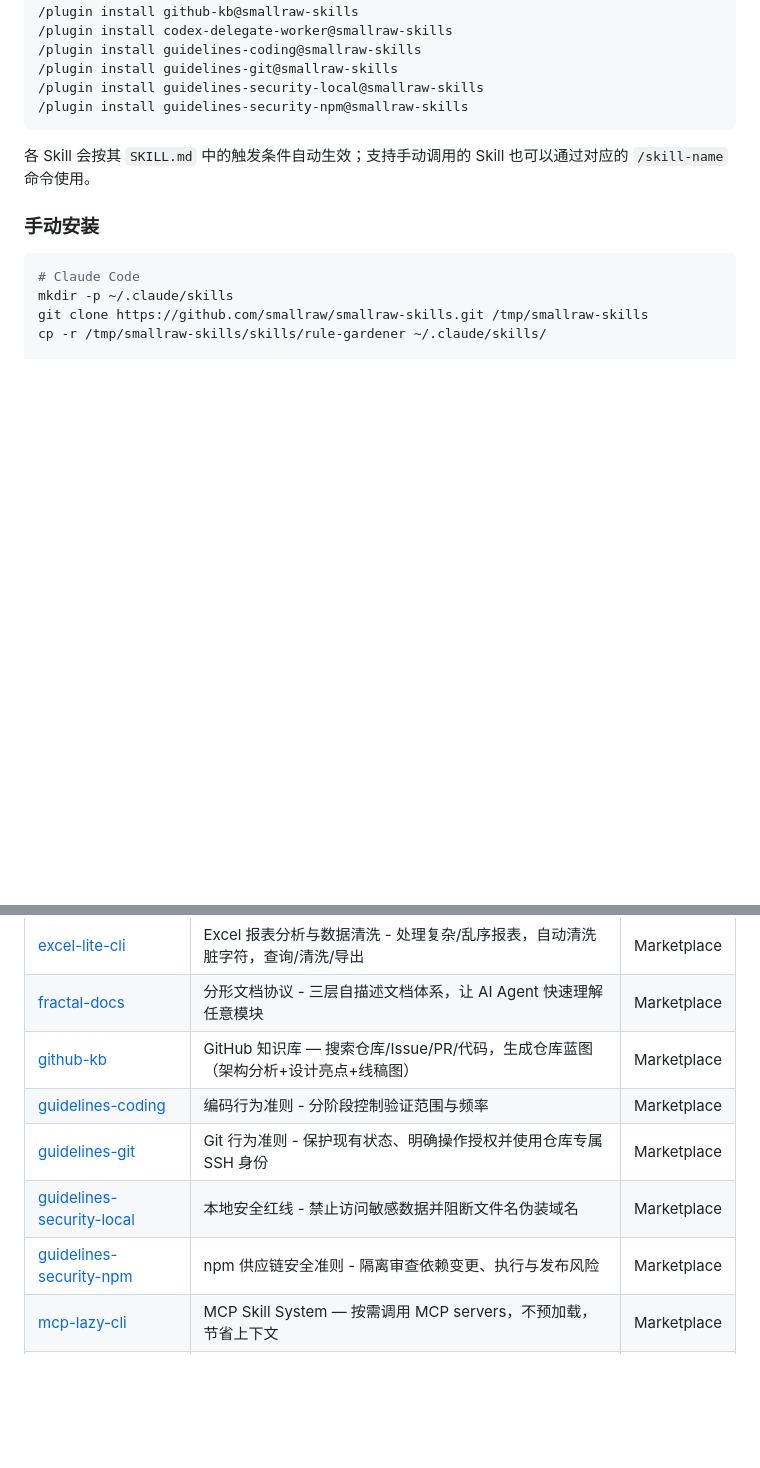
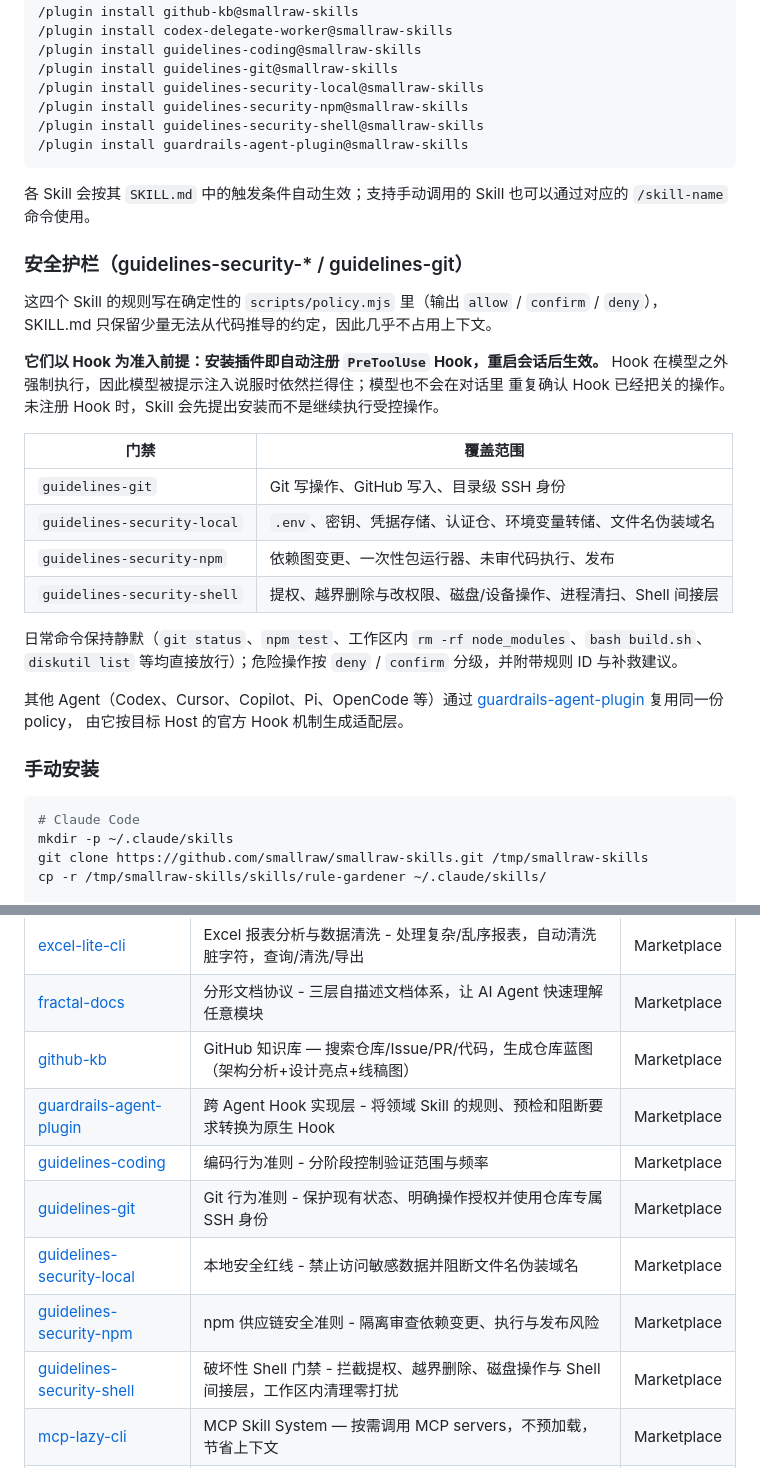
Before and after one commit to SmallRaw/smallraw-skills, a Markdown page: README.md, 2 parts joined by grey strips. Drawn GitHub-style; blank space fills up the shorter version.

Commit message:
docs: document the security guardrails and add the shell gate
Register guidelines-security-shell in the install list and skill table,
and explain how the four gates work: rules live in deterministic policy
modules, the hook is a precondition for use, and it enforces outside the
model so a prompt-injected model still gets stopped.

Claude-Session: https://claude.ai/code/session_019p2m3CJa99QifeZ5EXURd2

````diff
--- a/README.md
+++ b/README.md
@@ -21,9 +21,34 @@ A collection of AI development skills compatible with [Claude Code](https://code
 /plugin install guidelines-git@smallraw-skills
 /plugin install guidelines-security-local@smallraw-skills
 /plugin install guidelines-security-npm@smallraw-skills
+/plugin install guidelines-security-shell@smallraw-skills
+/plugin install guardrails-agent-plugin@smallraw-skills
 ```
 
 各 Skill 会按其 `SKILL.md` 中的触发条件自动生效；支持手动调用的 Skill 也可以通过对应的 `/skill-name` 命令使用。
+
+### 安全护栏（guidelines-security-* / guidelines-git）
+
+这四个 Skill 的规则写在确定性的 `scripts/policy.mjs` 里（输出 `allow` / `confirm` / `deny`），
+SKILL.md 只保留少量无法从代码推导的约定，因此几乎不占用上下文。
+
+**它们以 Hook 为准入前提：安装插件即自动注册 `PreToolUse` Hook，重启会话后生效。**
+Hook 在模型之外强制执行，因此模型被提示注入说服时依然拦得住；模型也不会在对话里
+重复确认 Hook 已经把关的操作。未注册 Hook 时，Skill 会先提出安装而不是继续执行受控操作。
+
+| 门禁 | 覆盖范围 |
+|------|----------|
+| `guidelines-git` | Git 写操作、GitHub 写入、目录级 SSH 身份 |
+| `guidelines-security-local` | `.env`、密钥、凭据存储、认证仓、环境变量转储、文件名伪装域名 |
+| `guidelines-security-npm` | 依赖图变更、一次性包运行器、未审代码执行、发布 |
+| `guidelines-security-shell` | 提权、越界删除与改权限、磁盘/设备操作、进程清扫、Shell 间接层 |
+
+日常命令保持静默（`git status`、`npm test`、工作区内 `rm -rf node_modules`、`bash build.sh`、
+`diskutil list` 等均直接放行）；危险操作按 `deny` / `confirm` 分级，并附带规则 ID 与补救建议。
+
+其他 Agent（Codex、Cursor、Copilot、Pi、OpenCode 等）通过
+[guardrails-agent-plugin](skills/guardrails-agent-plugin/) 复用同一份 policy，
+由它按目标 Host 的官方 Hook 机制生成适配层。
 
 ### 手动安装
 
@@ -55,10 +80,12 @@ cp -r /tmp/smallraw-skills/skills/rule-gardener ~/.config/opencode/skills/
 | [excel-lite-cli](skills/excel-lite-cli/) | Excel 报表分析与数据清洗 - 处理复杂/乱序报表，自动清洗脏字符，查询/清洗/导出 | Marketplace |
 | [fractal-docs](skills/fractal-docs/) | 分形文档协议 - 三层自描述文档体系，让 AI Agent 快速理解任意模块 | Marketplace |
 | [github-kb](skills/github-kb/) | GitHub 知识库 — 搜索仓库/Issue/PR/代码，生成仓库蓝图（架构分析+设计亮点+线稿图） | Marketplace |
+| [guardrails-agent-plugin](skills/guardrails-agent-plugin/) | 跨 Agent Hook 实现层 - 将领域 Skill 的规则、预检和阻断要求转换为原生 Hook | Marketplace |
 | [guidelines-coding](skills/guidelines-coding/) | 编码行为准则 - 分阶段控制验证范围与频率 | Marketplace |
 | [guidelines-git](skills/guidelines-git/) | Git 行为准则 - 保护现有状态、明确操作授权并使用仓库专属 SSH 身份 | Marketplace |
 | [guidelines-security-local](skills/guidelines-security-local/) | 本地安全红线 - 禁止访问敏感数据并阻断文件名伪装域名 | Marketplace |
 | [guidelines-security-npm](skills/guidelines-security-npm/) | npm 供应链安全准则 - 隔离审查依赖变更、执行与发布风险 | Marketplace |
+| [guidelines-security-shell](skills/guidelines-security-shell/) | 破坏性 Shell 门禁 - 拦截提权、越界删除、磁盘操作与 Shell 间接层，工作区内清理零打扰 | Marketplace |
 | [mcp-lazy-cli](skills/mcp-lazy-cli/) | MCP Skill System — 按需调用 MCP servers，不预加载，节省上下文 | Marketplace |
 | [openclaw-tmux-agent](skills/openclaw-tmux-agent/) | 通过 tmux 调度多个 AI CLI 工具实例，实现持久化的多 Agent 协作 | Marketplace |
 | [rule-gardener](skills/rule-gardener/) | 项目规则园丁 - 培育项目规范有机生长 | Marketplace |
````
